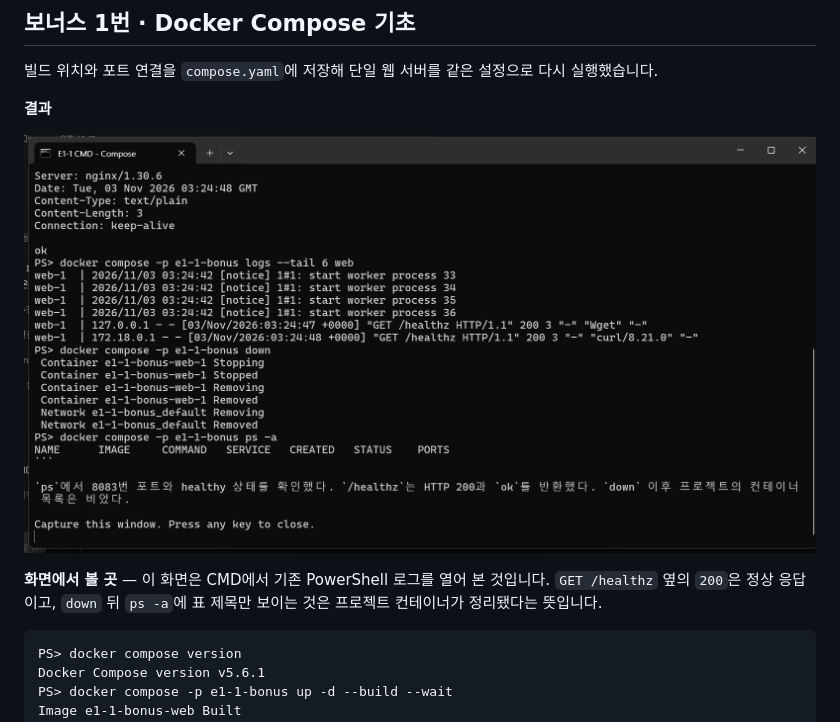
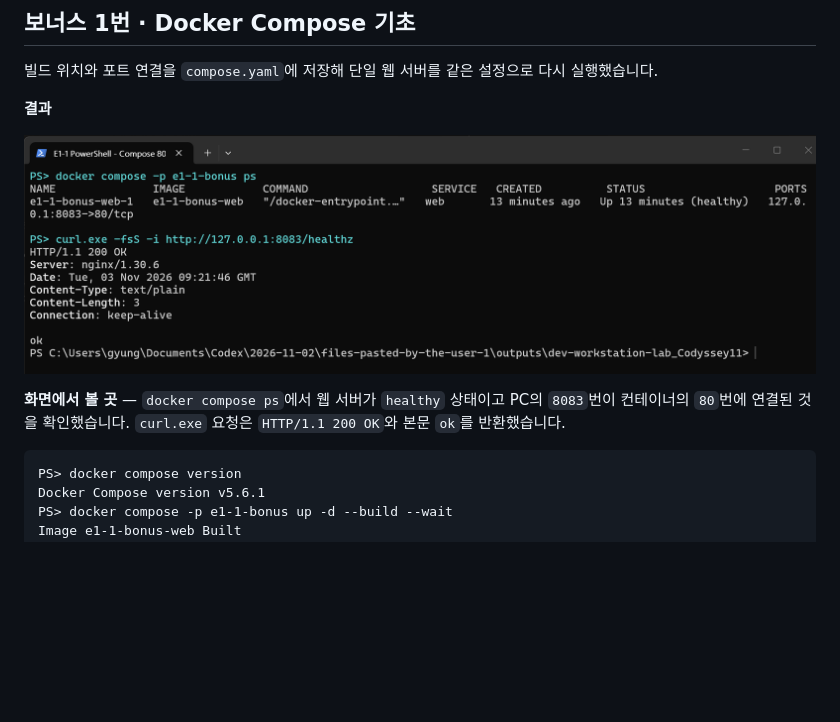
Before and after one commit to gyungmini306-blip/codyssey-E1-1-dev-workstation, a Markdown page: README.md, the part around the change. GitHub-like rendering; pictures changed too: docs/evidence/19-compose-powershell.png (added); blank space fills up the shorter version.

Commit message:
Show live Compose verification screenshot

````diff
--- a/README.md
+++ b/README.md
@@ -428,9 +428,9 @@ PS> git status --short --branch
 
 **결과**
 
-![CMD에서 열어 본 기존 Compose 실습 기록](docs/evidence/17-cmd-compose.png)
+![PowerShell에서 확인한 Compose 컨테이너 상태, 8083 포트 연결, HTTP 200 응답](docs/evidence/19-compose-powershell.png)
 
-**화면에서 볼 곳** — 이 화면은 CMD에서 기존 PowerShell 로그를 열어 본 것입니다. `GET /healthz` 옆의 `200`은 정상 응답이고, `down` 뒤 `ps -a`에 표 제목만 보이는 것은 프로젝트 컨테이너가 정리됐다는 뜻입니다.
+**화면에서 볼 곳** — `docker compose ps`에서 웹 서버가 `healthy` 상태이고 PC의 `8083`번이 컨테이너의 `80`번에 연결된 것을 확인했습니다. `curl.exe` 요청은 `HTTP/1.1 200 OK`와 본문 `ok`를 반환했습니다.
 
 ```text
 PS> docker compose version
````
